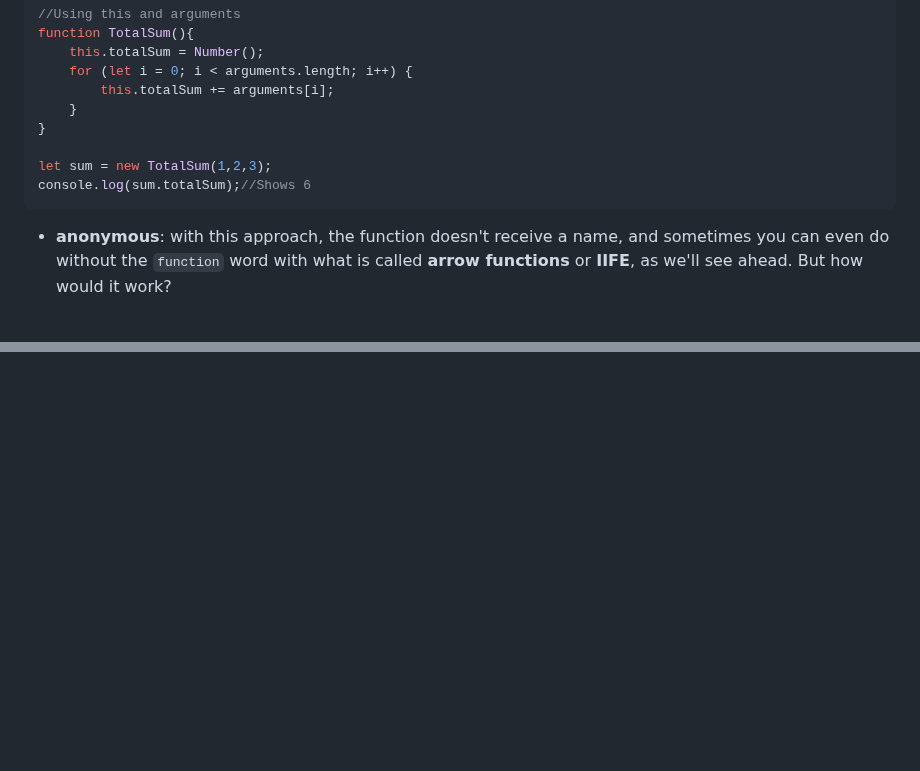
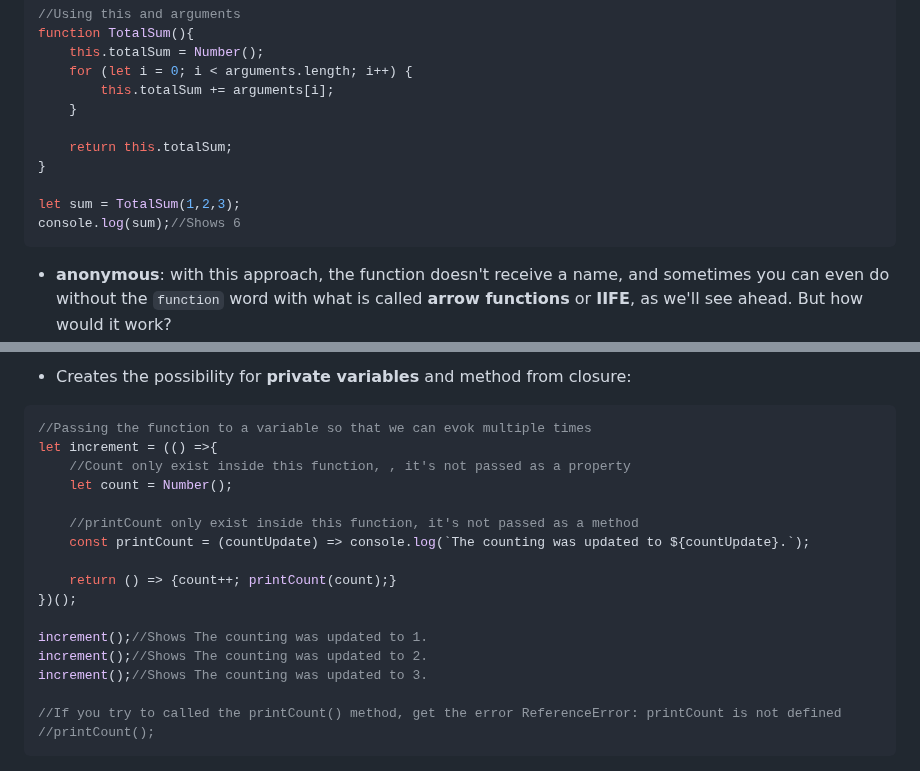
Before and after one commit to luizgdsmdev/Javascript-studies, a Markdown page: basics/functions/intro.md, 2 parts joined by grey strips. GitHub-like rendering; blank space fills up the shorter version.

`````diff
--- a/basics/functions/intro.md
+++ b/basics/functions/intro.md
@@ -85,10 +85,12 @@ function TotalSum(){
     for (let i = 0; i < arguments.length; i++) {
         this.totalSum += arguments[i];
     }
+
+    return this.totalSum;
 }
 
-let sum = new TotalSum(1,2,3);
-console.log(sum.totalSum);//Shows 6
+let sum = TotalSum(1,2,3);
+console.log(sum);//Shows 6
 ````
 - **anonymous**: with this approach, the function doesn't receive a name, and sometimes you can even do without the ``function`` word with what is called **arrow functions** or **IIFE**, as we'll see ahead. But how would it work?
 Since we don't have a name for the function, we need to **assign it to a variable** or call it imidealy as an **IIFE**. Because of this, anonymous expressions are not **hoisted**, meaning that even though the variables are, the content of the function itself is only assigned to the variable when declared.
@@ -158,0 +228,20 @@ console.log(arrowExample2(arrayList));//Shows 6
+- Creates the possibility for **private variables** and method from closure:
+````javascript
+//Passing the function to a variable so that we can evok multiple times
+let increment = (() =>{
+    //Count only exist inside this function, , it's not passed as a property
+    let count = Number();
+
+    //printCount only exist inside this function, it's not passed as a method
+    const printCount = (countUpdate) => console.log(`The counting was updated to ${countUpdate}.`);
+
+    return () => {count++; printCount(count);}
+})();
+
+increment();//Shows The counting was updated to 1.
+increment();//Shows The counting was updated to 2.
+increment();//Shows The counting was updated to 3.
+
+//If you try to called the printCount() method, get the error ReferenceError: printCount is not defined
+//printCount();
+````
`````
Also changed, not shown: other parts of basics/functions/intro.md (+69 -2 lines).
